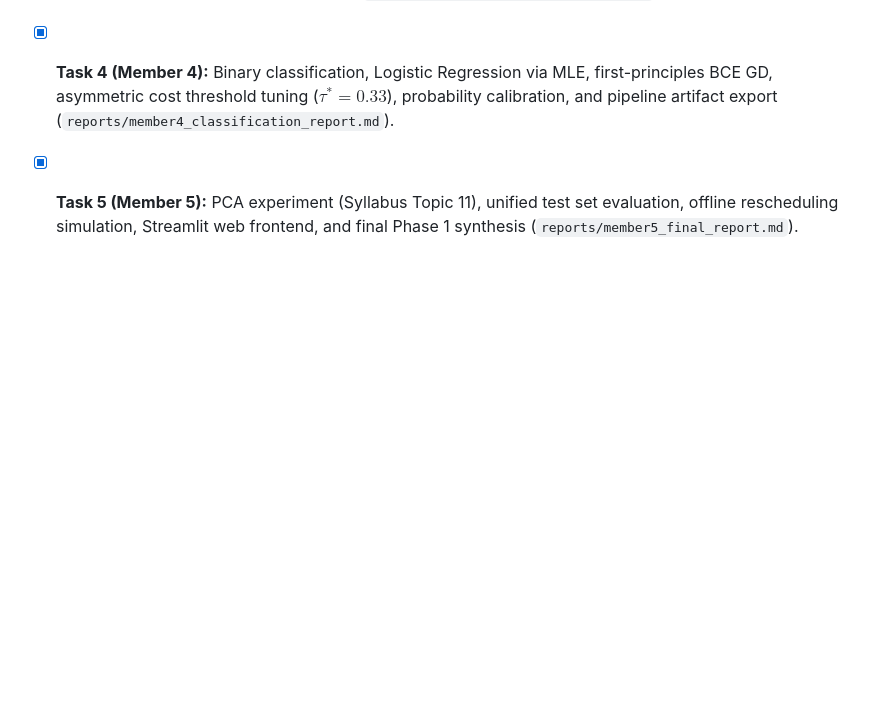
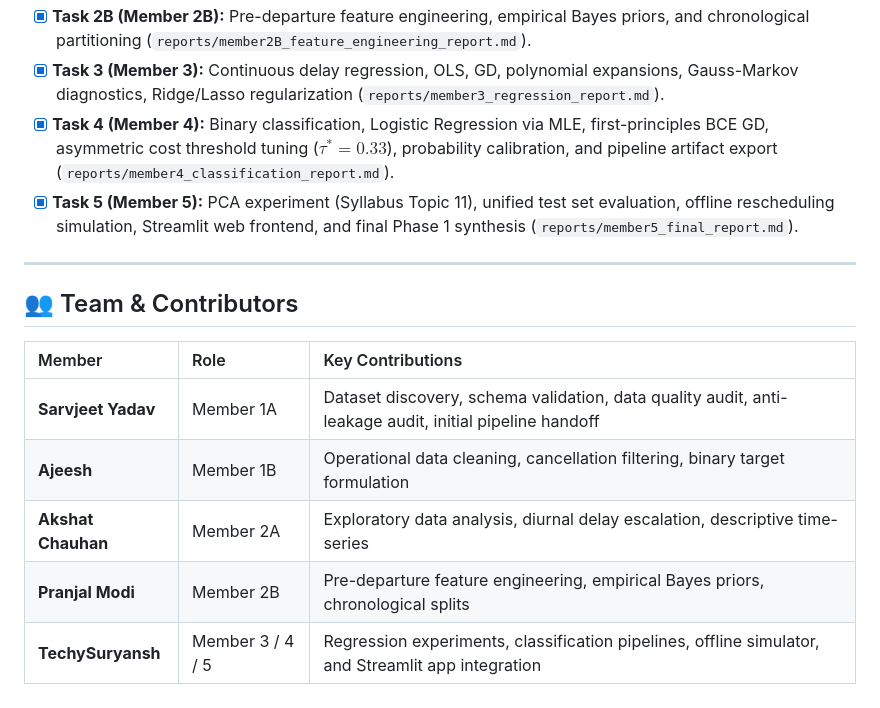
Before and after one commit to TechySuryansh/Flight_Delay_Prediction, a Markdown page: README.md, the part around the change. Drawn GitHub-style; blank space fills up the shorter version.

Commit message:
docs: add team contributors section and author attributions for Member 1A

```diff
--- a/README.md
+++ b/README.md
@@ -163,3 +163,15 @@ jupyter lab
 - [x] **Task 3 (Member 3):** Continuous delay regression, OLS, GD, polynomial expansions, Gauss-Markov diagnostics, Ridge/Lasso regularization (`reports/member3_regression_report.md`).
 - [x] **Task 4 (Member 4):** Binary classification, Logistic Regression via MLE, first-principles BCE GD, asymmetric cost threshold tuning ($\tau^*=0.33$), probability calibration, and pipeline artifact export (`reports/member4_classification_report.md`).
 - [x] **Task 5 (Member 5):** PCA experiment (Syllabus Topic 11), unified test set evaluation, offline rescheduling simulation, Streamlit web frontend, and final Phase 1 synthesis (`reports/member5_final_report.md`).
+
+---
+
+## 👥 Team & Contributors
+
+| Member | Role | Key Contributions |
+| :--- | :--- | :--- |
+| **Sarvjeet Yadav** | Member 1A | Dataset discovery, schema validation, data quality audit, anti-leakage audit, initial pipeline handoff |
+| **Ajeesh** | Member 1B | Operational data cleaning, cancellation filtering, binary target formulation |
+| **Akshat Chauhan** | Member 2A | Exploratory data analysis, diurnal delay escalation, descriptive time-series |
+| **Pranjal Modi** | Member 2B | Pre-departure feature engineering, empirical Bayes priors, chronological splits |
+| **TechySuryansh** | Member 3 / 4 / 5 | Regression experiments, classification pipelines, offline simulator, and Streamlit app integration |
```
Also changed, not shown: reports/member1A_data_quality_report.md (+1 -1 lines), reports/member1A_handoff.md (+1 -1 lines).
